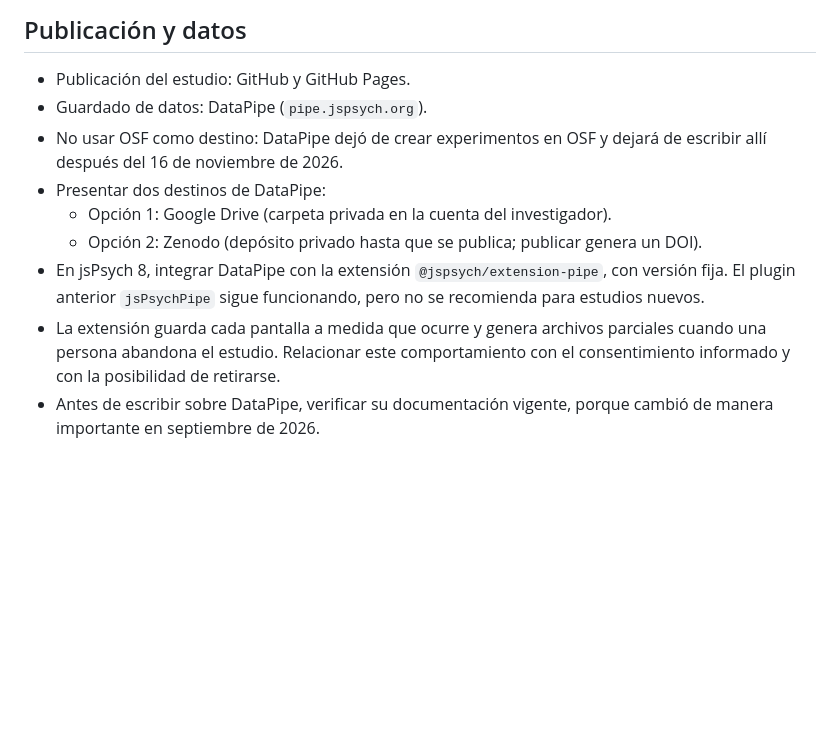
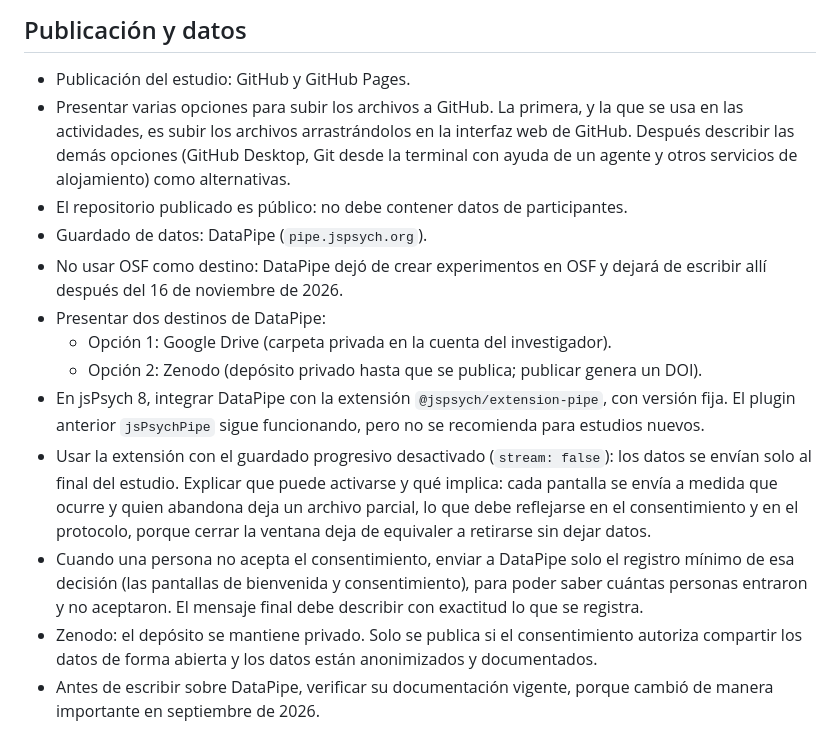
Before and after one commit to toninif/libro-cursoIA-jsPsych, a Markdown page: AGENTS.md, the part around the change. Rendered like a GitHub page; blank space fills up the shorter version.

Commit message:
Registrar decisiones sobre publicación y guardado de datos
Subida por la web como primera opción, guardado progresivo desactivado,
registro mínimo de quien no acepta y Zenodo privado salvo consentimiento
para datos abiertos.

Co-Authored-By: Claude Opus 5.5 <noreply@anthropic.com>
Claude-Session: https://claude.ai/code/session_01KDgQACrTZYSUsk3kyiKLNw

```diff
--- a/AGENTS.md
+++ b/AGENTS.md
@@ -365,13 +365,17 @@ Postergar Git. No es necesario explicarlo en profundidad. Cuando haga falta para
 ## Publicación y datos
 
 - Publicación del estudio: GitHub y GitHub Pages.
+- Presentar varias opciones para subir los archivos a GitHub. La primera, y la que se usa en las actividades, es subir los archivos arrastrándolos en la interfaz web de GitHub. Después describir las demás opciones (GitHub Desktop, Git desde la terminal con ayuda de un agente y otros servicios de alojamiento) como alternativas.
+- El repositorio publicado es público: no debe contener datos de participantes.
 - Guardado de datos: DataPipe (`pipe.jspsych.org`).
 - No usar OSF como destino: DataPipe dejó de crear experimentos en OSF y dejará de escribir allí después del 16 de noviembre de 2026.
 - Presentar dos destinos de DataPipe:
   - Opción 1: Google Drive (carpeta privada en la cuenta del investigador).
   - Opción 2: Zenodo (depósito privado hasta que se publica; publicar genera un DOI).
 - En jsPsych 8, integrar DataPipe con la extensión `@jspsych/extension-pipe`, con versión fija. El plugin anterior `jsPsychPipe` sigue funcionando, pero no se recomienda para estudios nuevos.
-- La extensión guarda cada pantalla a medida que ocurre y genera archivos parciales cuando una persona abandona el estudio. Relacionar este comportamiento con el consentimiento informado y con la posibilidad de retirarse.
+- Usar la extensión con el guardado progresivo desactivado (`stream: false`): los datos se envían solo al final del estudio. Explicar que puede activarse y qué implica: cada pantalla se envía a medida que ocurre y quien abandona deja un archivo parcial, lo que debe reflejarse en el consentimiento y en el protocolo, porque cerrar la ventana deja de equivaler a retirarse sin dejar datos.
+- Cuando una persona no acepta el consentimiento, enviar a DataPipe solo el registro mínimo de esa decisión (las pantallas de bienvenida y consentimiento), para poder saber cuántas personas entraron y no aceptaron. El mensaje final debe describir con exactitud lo que se registra.
+- Zenodo: el depósito se mantiene privado. Solo se publica si el consentimiento autoriza compartir los datos de forma abierta y los datos están anonimizados y documentados.
 - Antes de escribir sobre DataPipe, verificar su documentación vigente, porque cambió de manera importante en septiembre de 2026.
 
 # Checkpoints
```
